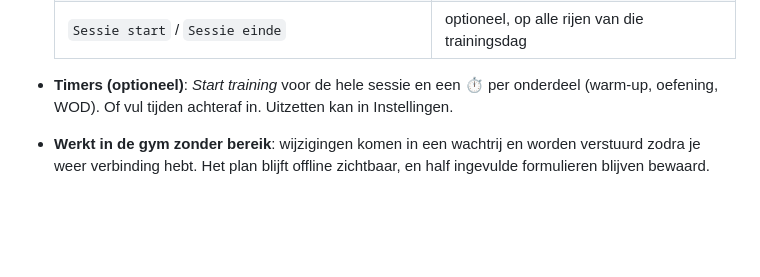
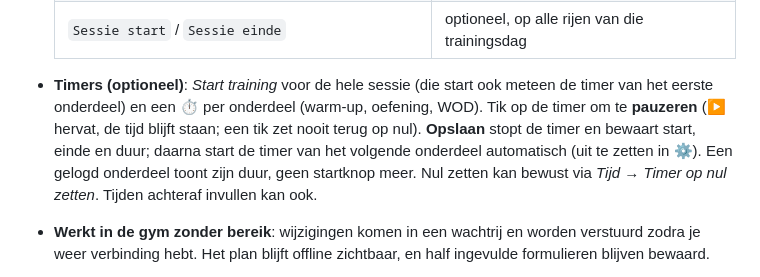
Before and after one commit to JohGovaerts/training_log, a Markdown page: README.md, the part around the change. Rendered like a GitHub page; blank space fills up the shorter version.

```diff
--- a/README.md
+++ b/README.md
@@ -18,7 +18,7 @@ Geen server, geen build: statische bestanden. Je data gaat alleen tussen je brow
   | `Start` / `Einde` / `Duur (min)` | optioneel, per onderdeel |
   | `Sessie start` / `Sessie einde` | optioneel, op alle rijen van die trainingsdag |
 
-- **Timers (optioneel)**: *Start training* voor de hele sessie en een ⏱ per onderdeel (warm-up, oefening, WOD). Of vul tijden achteraf in. Uitzetten kan in Instellingen.
+- **Timers (optioneel)**: *Start training* voor de hele sessie (die start ook meteen de timer van het eerste onderdeel) en een ⏱ per onderdeel (warm-up, oefening, WOD). Tik op de timer om te **pauzeren** (▶ hervat, de tijd blijft staan; een tik zet nooit terug op nul). **Opslaan** stopt de timer en bewaart start, einde en duur; daarna start de timer van het volgende onderdeel automatisch (uit te zetten in ⚙). Een gelogd onderdeel toont zijn duur, geen startknop meer. Nul zetten kan bewust via *Tijd → Timer op nul zetten*. Tijden achteraf invullen kan ook.
 - **Werkt in de gym zonder bereik**: wijzigingen komen in een wachtrij en worden verstuurd zodra je weer verbinding hebt. Het plan blijft offline zichtbaar, en half ingevulde formulieren blijven bewaard.
 - **Veilig voor je sheet**: bestaande cellen die jij of de coach tussendoor in de sheet aanpaste worden niet stilletjes overschreven (de app vraagt eerst). Rijen worden bij elk schrijven opnieuw opgezocht op Week + Dag + Piece, dus ingevoegde rijen geven geen verschuiving.
 
```
